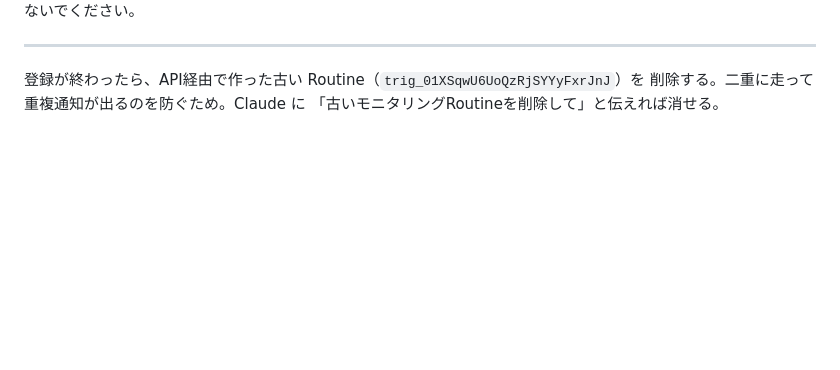
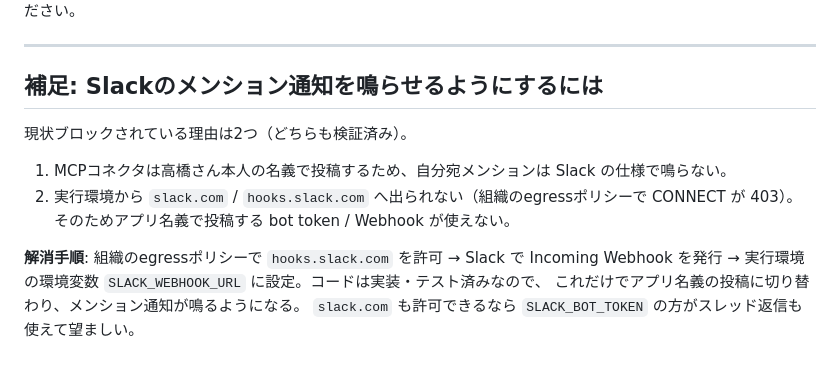
Before and after one commit to kojitakahashi-star/-, a Markdown page: monitoring/ROUTINE_PROMPT.md, the part around one of its changes. Rendered like a GitHub page; blank space fills up the shorter version.

```diff
--- a/monitoring/ROUTINE_PROMPT.md
+++ b/monitoring/ROUTINE_PROMPT.md
@@ -47,6 +60,15 @@ git pull origin claude/company-event-monitoring-system-ahte64
 
 ---
 
-登録が終わったら、API経由で作った古い Routine（`trig_01XSqwU6UoQzRjSYYyFxrJnJ`）を
-削除する。二重に走って重複通知が出るのを防ぐため。Claude に
-「古いモニタリングRoutineを削除して」と伝えれば消せる。
+## 補足: Slackのメンション通知を鳴らせるようにするには
+
+現状ブロックされている理由は2つ（どちらも検証済み）。
+
+1. MCPコネクタは高橋さん本人の名義で投稿するため、自分宛メンションは Slack の仕様で鳴らない。
+2. 実行環境から `slack.com` / `hooks.slack.com` へ出られない（組織のegressポリシーで CONNECT が 403）。
+   そのためアプリ名義で投稿する bot token / Webhook が使えない。
+
+**解消手順**: 組織のegressポリシーで `hooks.slack.com` を許可 → Slack で Incoming Webhook を発行
+→ 実行環境の環境変数 `SLACK_WEBHOOK_URL` に設定。コードは実装・テスト済みなので、
+これだけでアプリ名義の投稿に切り替わり、メンション通知が鳴るようになる。
+`slack.com` も許可できるなら `SLACK_BOT_TOKEN` の方がスレッド返信も使えて望ましい。
```
Also changed, not shown: other parts of monitoring/ROUTINE_PROMPT.md (+32 -19 lines).
